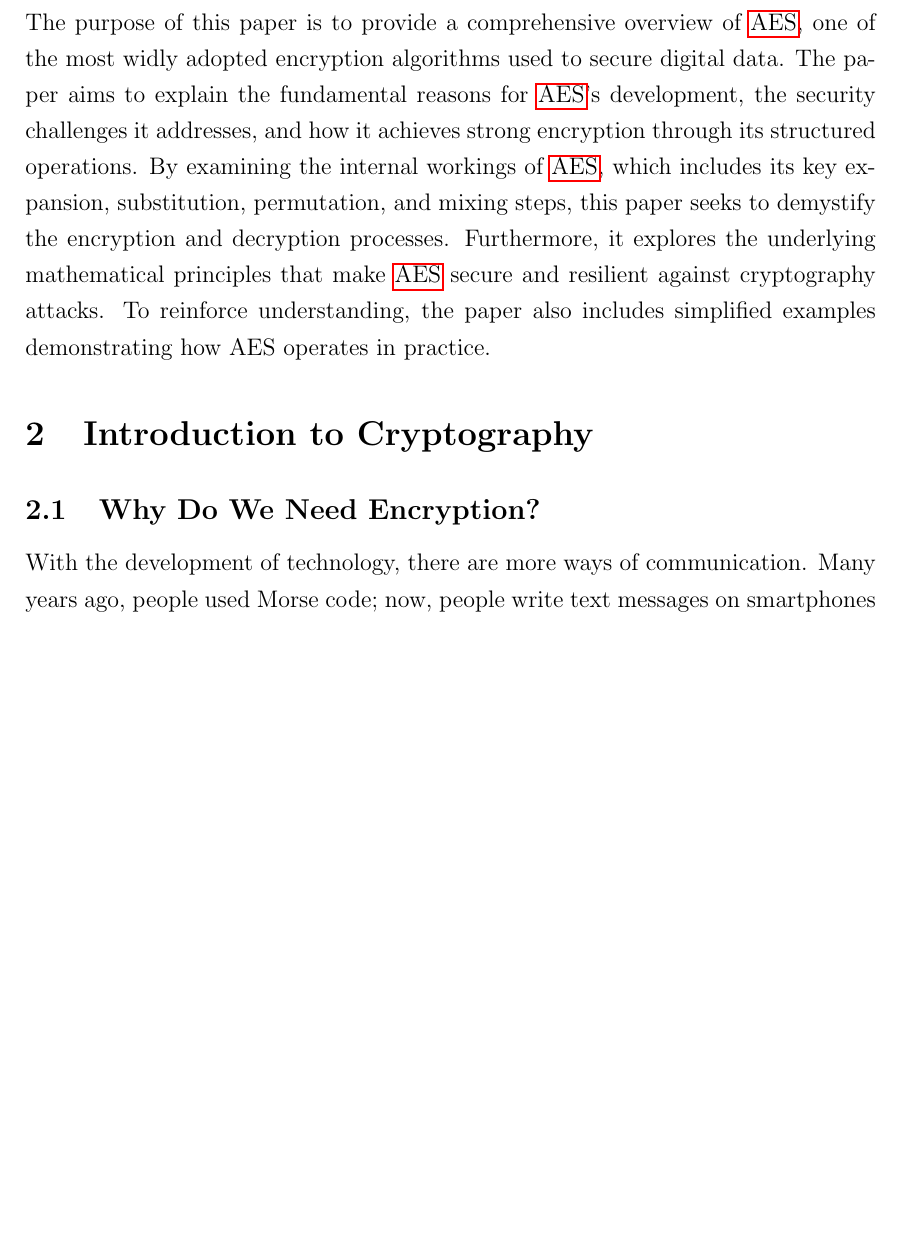
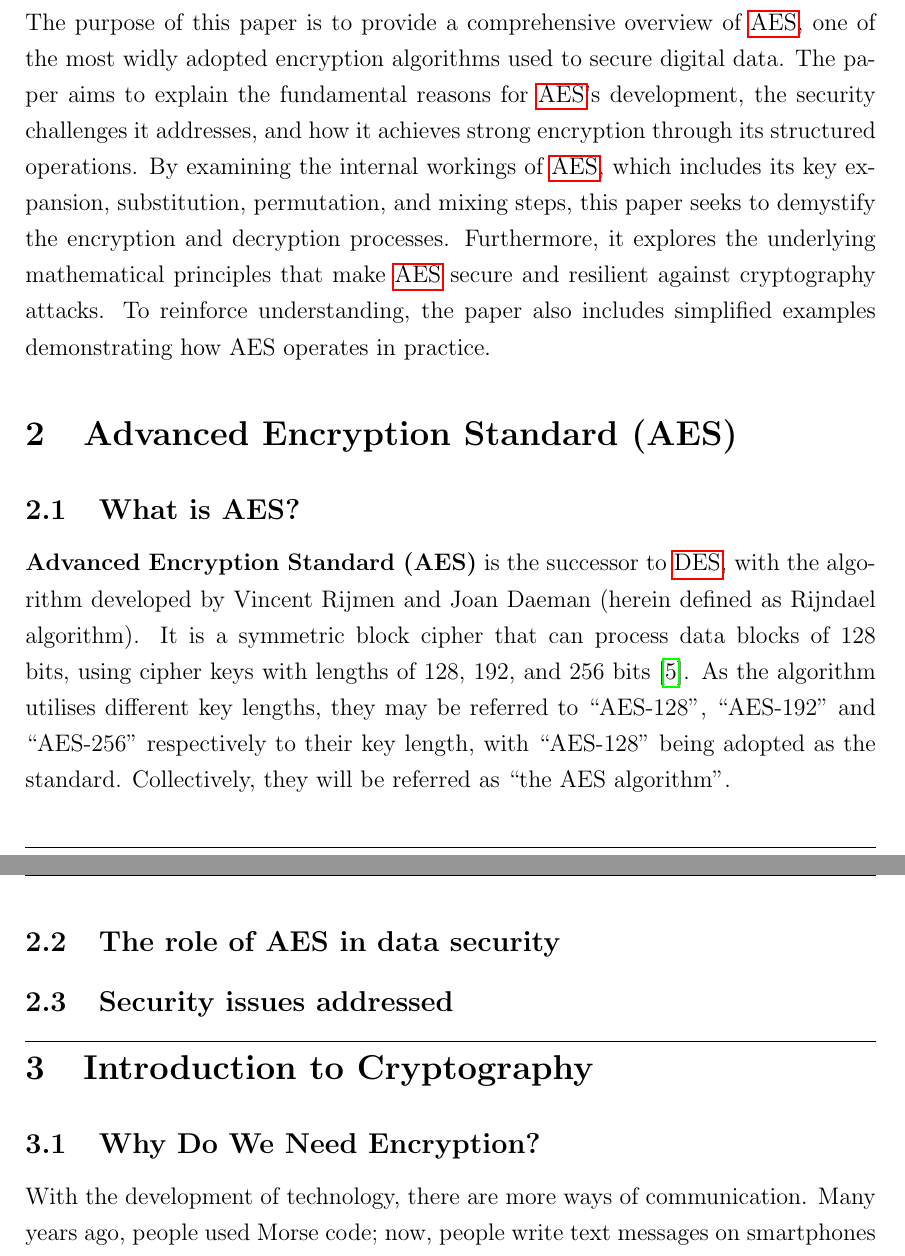
Before and after one commit to jdai01/cryptology-aes, a LaTeX thesis (report.tex, which reads 2_Purpose/main.tex, 2_Purpose/role-of-aes.tex, 2_Purpose/security-issues-addressed.tex): part of page 8 of 29 before the commit and two parts of pages 9 and 10 of 30 after it, the two joined at a grey line, cut so that both start at the same text, the shorter picture padded with empty space. Compiled offline with pdfLaTeX.

Commit message:
structure for AES

```diff
--- /dev/null
+++ b/2_Purpose/main.tex
@@ -0,0 +1,5 @@
+\section{Advanced Encryption Standard (AES)}
+
+\input{2_Purpose/what-is-aes.tex}
+\input{2_Purpose/role-of-aes.tex}
+\input{2_Purpose/security-issues-addressed.tex}
--- /dev/null
+++ b/2_Purpose/role-of-aes.tex
@@ -0,0 +1 @@
+\subsection{The role of AES in data security}
--- /dev/null
+++ b/2_Purpose/security-issues-addressed.tex
@@ -0,0 +1 @@
+\subsection{Security issues addressed}
--- /dev/null
+++ b/2_Purpose/what-is-aes.tex
@@ -0,0 +1,6 @@
+\subsection{What is AES?}
+
+\textbf{\Glsentrylong{AES} (\glsentryshort{AES})} is the successor to \gls{DES}, with the algorithm developed by Vincent Rijmen and Joan Daeman (herein defined as Rijndael algorithm).
+It is a symmetric block cipher that can process data blocks of 128 bits, using cipher keys with lengths of 128, 192, and 256 bits \cite{NIST_AES}.
+As the algorithm utilises different key lengths, they may be referred to ``\glsentryshort{AES}-128'', ``\glsentryshort{AES}-192'' and ``\glsentryshort{AES}-256'' respectively to their key length, with ``\glsentryshort{AES}-128'' being adopted as the standard.
+Collectively, they will be referred as ``the \glsentryshort{AES} algorithm''.
--- a/references.bib
+++ b/references.bib
@@ -112,3 +112,7 @@
   url       = {https://www.nist.gov/news-events/news/2024/08/nist-releases-first-3-finalized-post-quantum-encryption-standards},
   note      = {Accessed: 2025-05-12}
 }
+
+@misc{NIST_AES,
+  author = {National Institute of Standards and Technology (NIST) and Morris J. Dworkin and Elaine Barker and James Nechvatal and James Foti and Lawrence E. Bassham and E. Roback and James Dray Jr.},
+  title = {Advanced Encryption Standard (AES)},
```
Also changed, not shown: report.tex (+2 -0 lines), references.bib (7 more changed lines).
